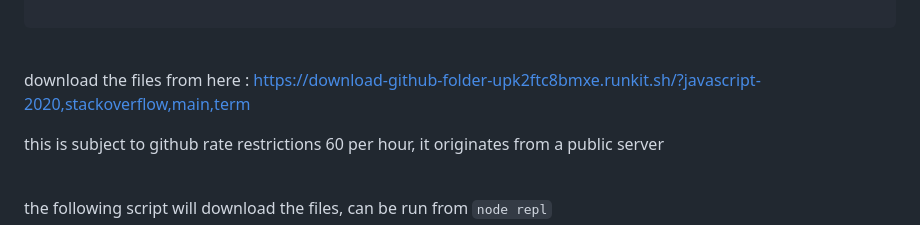
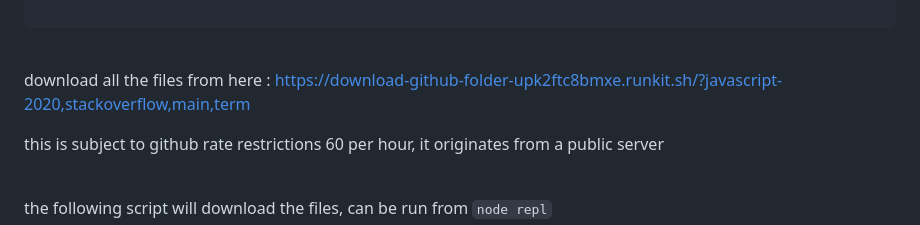
Before and after one commit to javascript-2020/stackoverflow, a Markdown page: term/readme.md, the part around the change. GitHub-like rendering.

```diff
--- a/term/readme.md
+++ b/term/readme.md
@@ -114,7 +114,7 @@ download single term.js file
 
 <br>
 
-download the files from here : https://download-github-folder-upk2ftc8bmxe.runkit.sh/?javascript-2020,stackoverflow,main,term
+download all the files from here : https://download-github-folder-upk2ftc8bmxe.runkit.sh/?javascript-2020,stackoverflow,main,term
 
 this is subject to github rate restrictions 60 per hour, it originates from a public server
 
```
